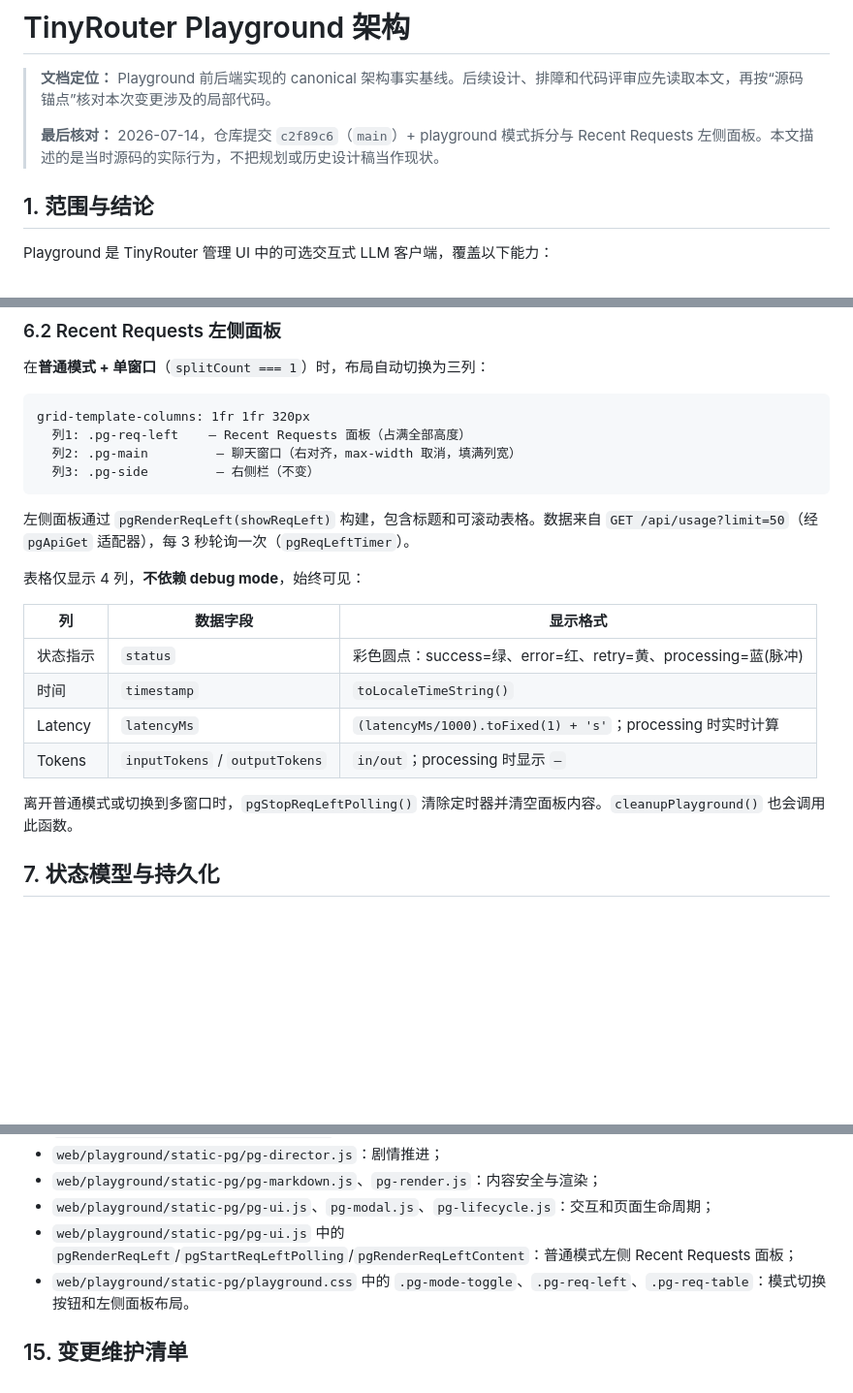
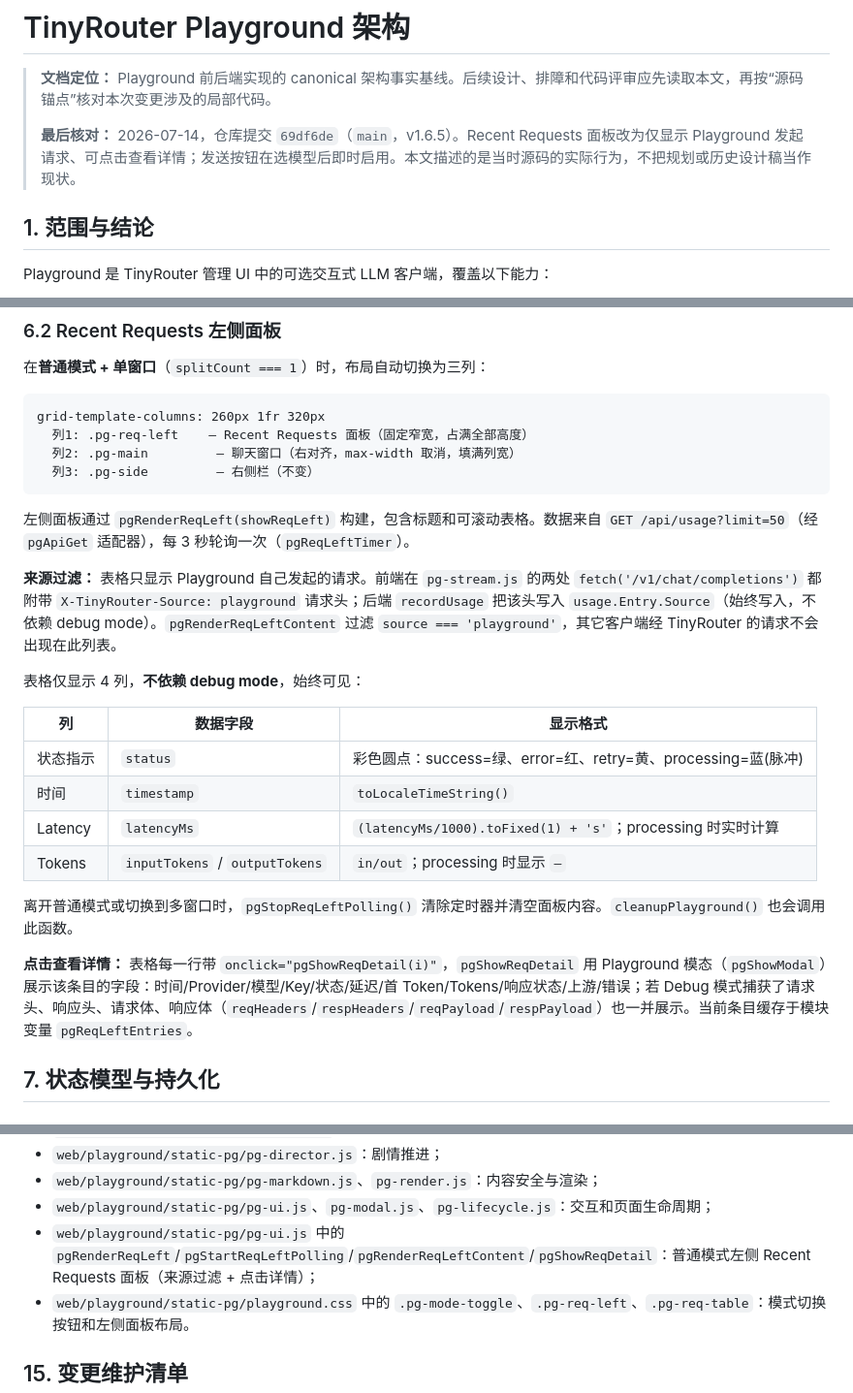
Before and after one commit to Darkstarrd-dev/tinyrouter, a Markdown page: docs/playground-architecture.md, 3 parts joined by grey strips. Shown at 97% size. GitHub-like rendering; blank space fills up the shorter version.

Commit message:
docs: sync architecture docs for v1.6.5 (playground req scope/detail + send button, proxy Entry.Source, config QuickSlot.SelectedIndex)

````diff
--- a/docs/playground-architecture.md
+++ b/docs/playground-architecture.md
@@ -2,7 +2,7 @@
 
 > **文档定位：** Playground 前后端实现的 canonical 架构事实基线。后续设计、排障和代码评审应先读取本文，再按“源码锚点”核对本次变更涉及的局部代码。
 >
-> **最后核对：** 2026-07-14，仓库提交 `c2f89c6`（`main`）+ playground 模式拆分与 Recent Requests 左侧面板。本文描述的是当时源码的实际行为，不把规划或历史设计稿当作现状。
+> **最后核对：** 2026-07-14，仓库提交 `69df6de`（`main`，v1.6.5）。Recent Requests 面板改为仅显示 Playground 发起请求、可点击查看详情；发送按钮在选模型后即时启用。本文描述的是当时源码的实际行为，不把规划或历史设计稿当作现状。
 
 ## 1. 范围与结论
 
@@ -276,13 +276,15 @@ Playground 侧栏顶部的"窗口设置"面板标题右侧有两个模式按钮
 在**普通模式 + 单窗口**（`splitCount === 1`）时，布局自动切换为三列：
 
 ```text
-grid-template-columns: 1fr 1fr 320px
-  列1: .pg-req-left    — Recent Requests 面板（占满全部高度）
+grid-template-columns: 260px 1fr 320px
+  列1: .pg-req-left    — Recent Requests 面板（固定窄宽，占满全部高度）
   列2: .pg-main         — 聊天窗口（右对齐，max-width 取消，填满列宽）
   列3: .pg-side         — 右侧栏（不变）
 ```
 
 左侧面板通过 `pgRenderReqLeft(showReqLeft)` 构建，包含标题和可滚动表格。数据来自 `GET /api/usage?limit=50`（经 `pgApiGet` 适配器），每 3 秒轮询一次（`pgReqLeftTimer`）。
+
+**来源过滤：** 表格只显示 Playground 自己发起的请求。前端在 `pg-stream.js` 的两处 `fetch('/v1/chat/completions')` 都附带 `X-TinyRouter-Source: playground` 请求头；后端 `recordUsage` 把该头写入 `usage.Entry.Source`（始终写入，不依赖 debug mode）。`pgRenderReqLeftContent` 过滤 `source === 'playground'`，其它客户端经 TinyRouter 的请求不会出现在此列表。
 
 表格仅显示 4 列，**不依赖 debug mode**，始终可见：
 
@@ -294,6 +296,8 @@ grid-template-columns: 1fr 1fr 320px
 | Tokens | `inputTokens` / `outputTokens` | `in/out`；processing 时显示 `—` |
 
 离开普通模式或切换到多窗口时，`pgStopReqLeftPolling()` 清除定时器并清空面板内容。`cleanupPlayground()` 也会调用此函数。
+
+**点击查看详情：** 表格每一行带 `onclick="pgShowReqDetail(i)"`，`pgShowReqDetail` 用 Playground 模态（`pgShowModal`）展示该条目的字段：时间/Provider/模型/Key/状态/延迟/首 Token/Tokens/响应状态/上游/错误；若 Debug 模式捕获了请求头、响应头、请求体、响应体（`reqHeaders`/`respHeaders`/`reqPayload`/`respPayload`）也一并展示。当前条目缓存于模块变量 `pgReqLeftEntries`。
 
 ## 7. 状态模型与持久化
 
@@ -576,7 +582,7 @@ go build -tags playground -o tinyrouter-pg.exe .
 - `web/playground/static-pg/pg-director.js`：剧情推进；
 - `web/playground/static-pg/pg-markdown.js`、`pg-render.js`：内容安全与渲染；
 - `web/playground/static-pg/pg-ui.js`、`pg-modal.js`、`pg-lifecycle.js`：交互和页面生命周期；
-- `web/playground/static-pg/pg-ui.js` 中的 `pgRenderReqLeft`/`pgStartReqLeftPolling`/`pgRenderReqLeftContent`：普通模式左侧 Recent Requests 面板；
+- `web/playground/static-pg/pg-ui.js` 中的 `pgRenderReqLeft`/`pgStartReqLeftPolling`/`pgRenderReqLeftContent`/`pgShowReqDetail`：普通模式左侧 Recent Requests 面板（来源过滤 + 点击详情）；
 - `web/playground/static-pg/playground.css` 中的 `.pg-mode-toggle`、`.pg-req-left`、`.pg-req-table`：模式切换按钮和左侧面板布局。
 
 ## 15. 变更维护清单
````
Also changed, not shown: other parts of docs/playground-architecture.md (+3 -1 lines), docs/config-registry-state-architecture.md (+4 -4 lines), docs/proxy-architecture.md (+7 -6 lines).
